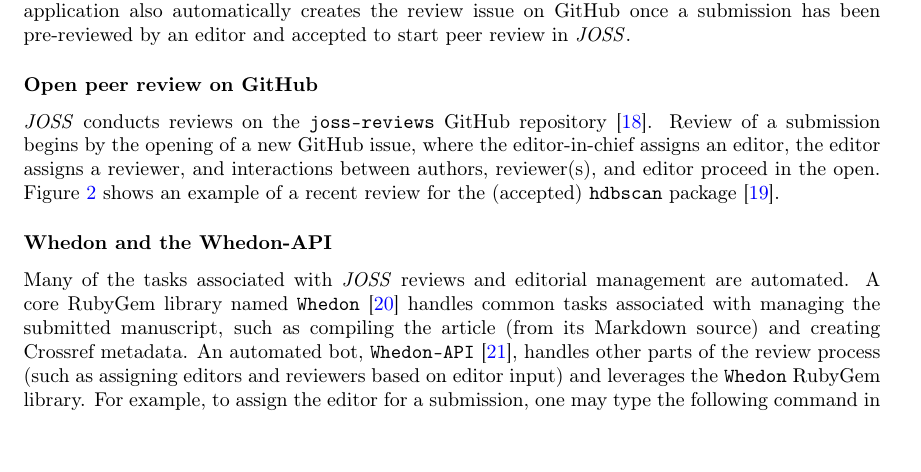
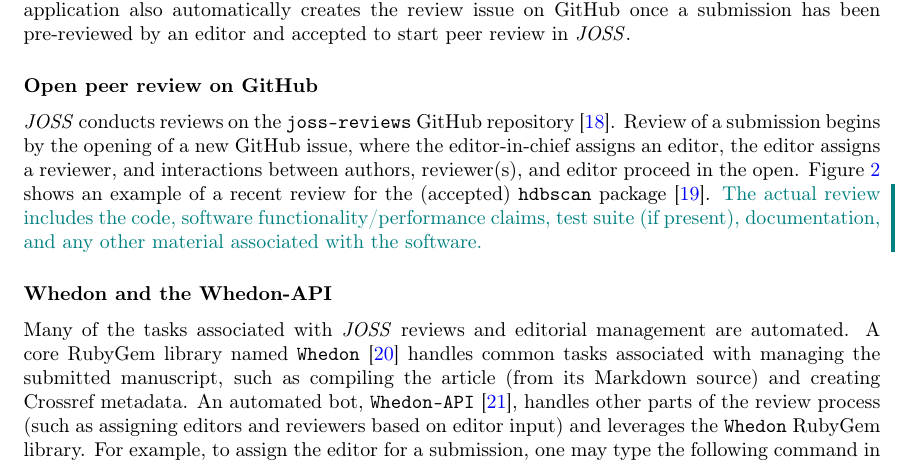
Before and after one commit to kyleniemeyer/paper-JOSS-oneyear, a LaTeX paper (main.tex): part of page 5 of 21, cut so that both start at the same text. Compiled offline with pdfLaTeX.

Commit message:
addresses #33. Adds sentence to open peer review section about target of peer review

```diff
--- a/main.tex
+++ b/main.tex
@@ -237,6 +237,7 @@
 \subsubsection*{Open peer review on GitHub}
 
 \joss{} conducts reviews on the \texttt{joss-reviews} GitHub repository~\cite{joss-reviews}.  Review of a submission begins by the opening of a new GitHub issue, where the editor-in-chief assigns an editor, the editor assigns a reviewer, and interactions between authors, reviewer(s), and editor proceed in the open. Figure~\ref{fig:review} shows an example of a recent review for the (accepted) \texttt{hdbscan} package~\cite{McInnes2017}.
+\add{The actual review includes the code, software functionality\slash performance claims, test suite (if present), documentation, and any other material associated with the software.}
 
 
 \begin{figure}[t]
```
